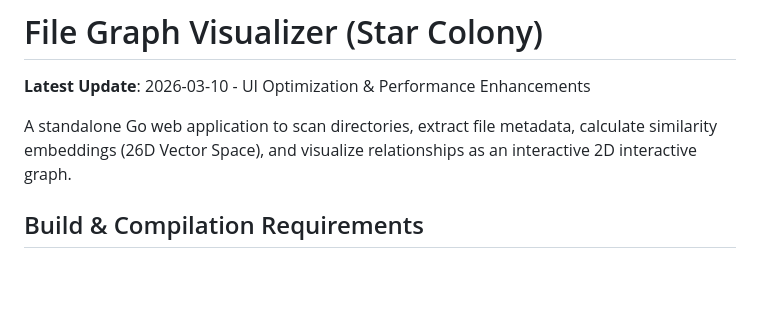
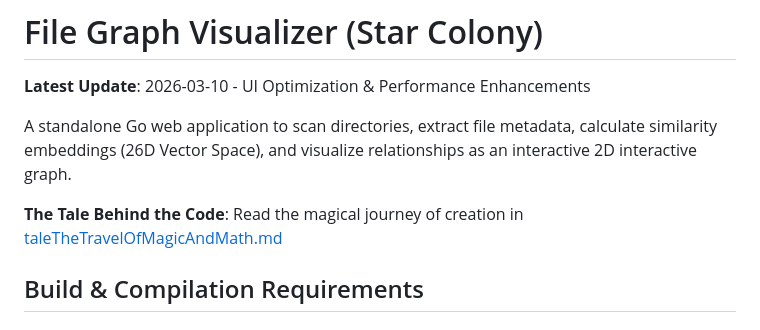
Before and after one commit to tps2015gh/file_graph, a Markdown page: README.md, the part around the change. Rendered like a GitHub page; blank space fills up the shorter version.

```diff
--- a/README.md
+++ b/README.md
@@ -3,6 +3,8 @@
 **Latest Update**: 2026-03-10 - UI Optimization & Performance Enhancements
 
 A standalone Go web application to scan directories, extract file metadata, calculate similarity embeddings (26D Vector Space), and visualize relationships as an interactive 2D interactive graph.
+
+**The Tale Behind the Code**: Read the magical journey of creation in [taleTheTravelOfMagicAndMath.md](taleTheTravelOfMagicAndMath.md)
 
 ## Build & Compilation Requirements
 
```
Also changed, not shown: taleTheTravelOfMagicAndMath.md (added, +503 -0 lines).
